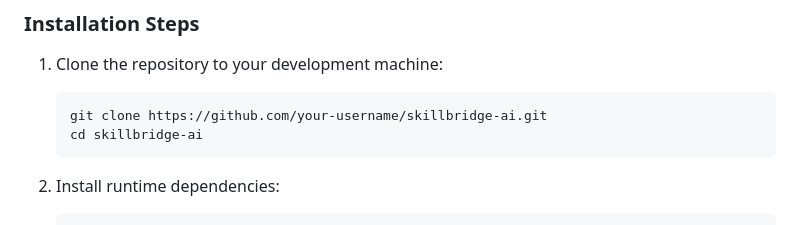
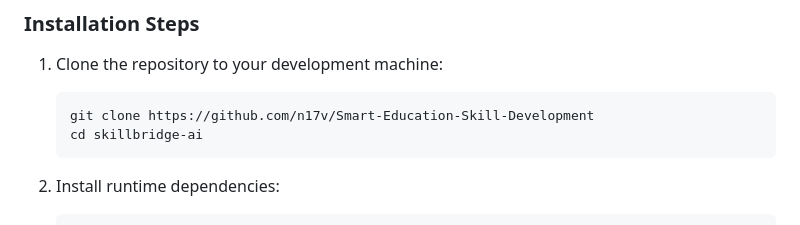
Before and after one commit to n17v/Smart-Education-Skill-Development, a Markdown page: README.md, the part around the change. Rendered like a GitHub page.

````diff
--- a/README.md
+++ b/README.md
@@ -184,7 +184,7 @@ SEARCH_API_KEY=your-search-api-key
 
 1. Clone the repository to your development machine:
    ```bash
-   git clone https://github.com/your-username/skillbridge-ai.git
+   git clone https://github.com/n17v/Smart-Education-Skill-Development
    cd skillbridge-ai
    ```
 
````
